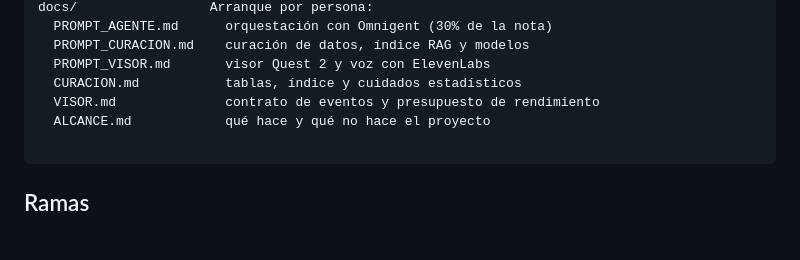
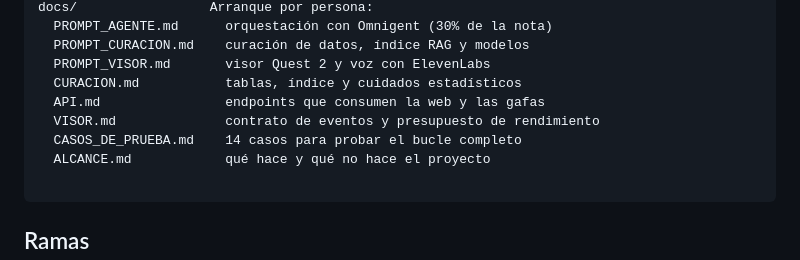
Before and after one commit to joseraulsoriano/hack-databricks, a Markdown page: README.md, the part around the change. Rendered like a GitHub page; blank space fills up the shorter version.

````diff
--- a/README.md
+++ b/README.md
@@ -110,7 +110,9 @@ docs/                 Arranque por persona:
   PROMPT_CURACION.md    curación de datos, índice RAG y modelos
   PROMPT_VISOR.md       visor Quest 2 y voz con ElevenLabs
   CURACION.md           tablas, índice y cuidados estadísticos
+  API.md                endpoints que consumen la web y las gafas
   VISOR.md              contrato de eventos y presupuesto de rendimiento
+  CASOS_DE_PRUEBA.md    14 casos para probar el bucle completo
   ALCANCE.md            qué hace y qué no hace el proyecto
 
 ```
````
Also changed, not shown: docs/API.md (added, +207 -0 lines).
